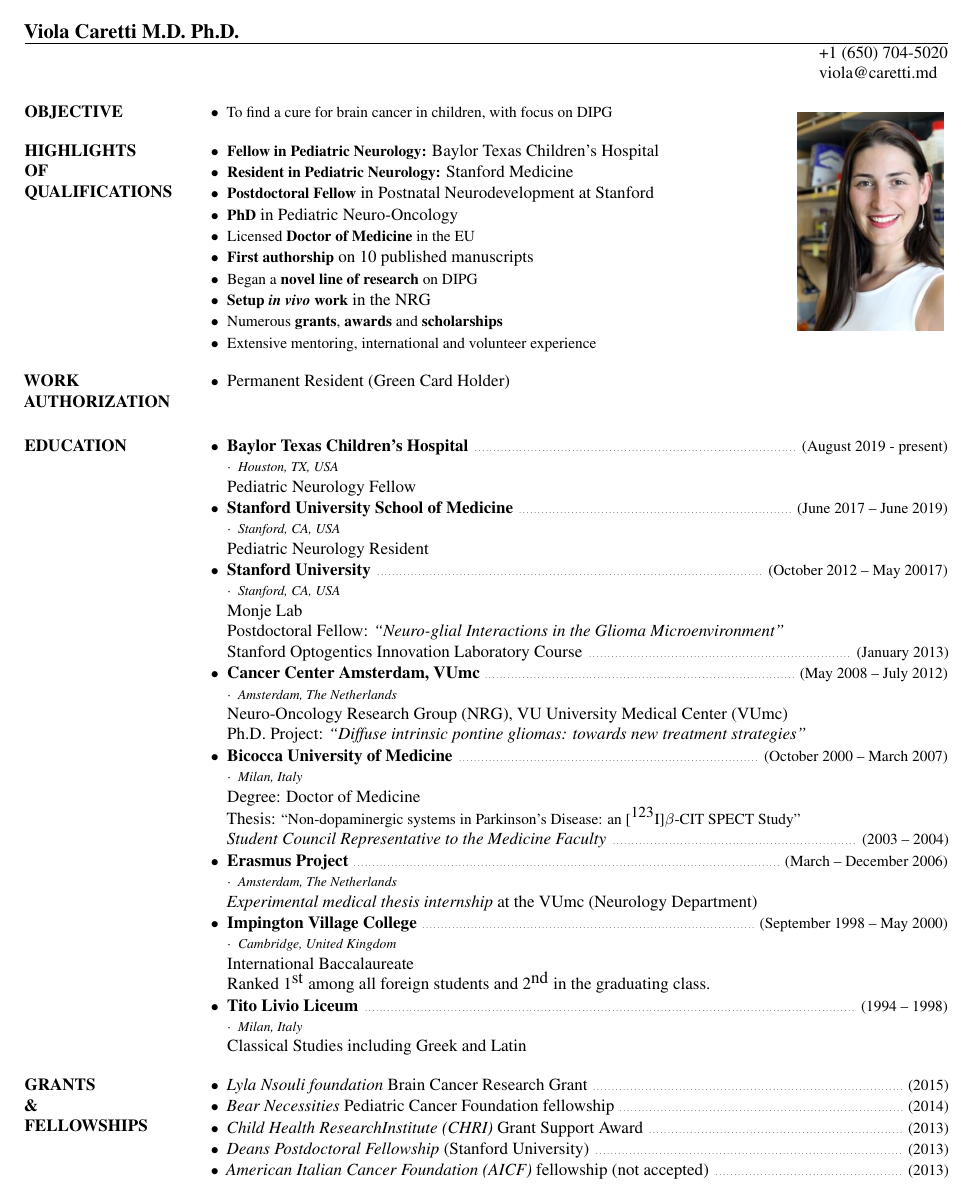
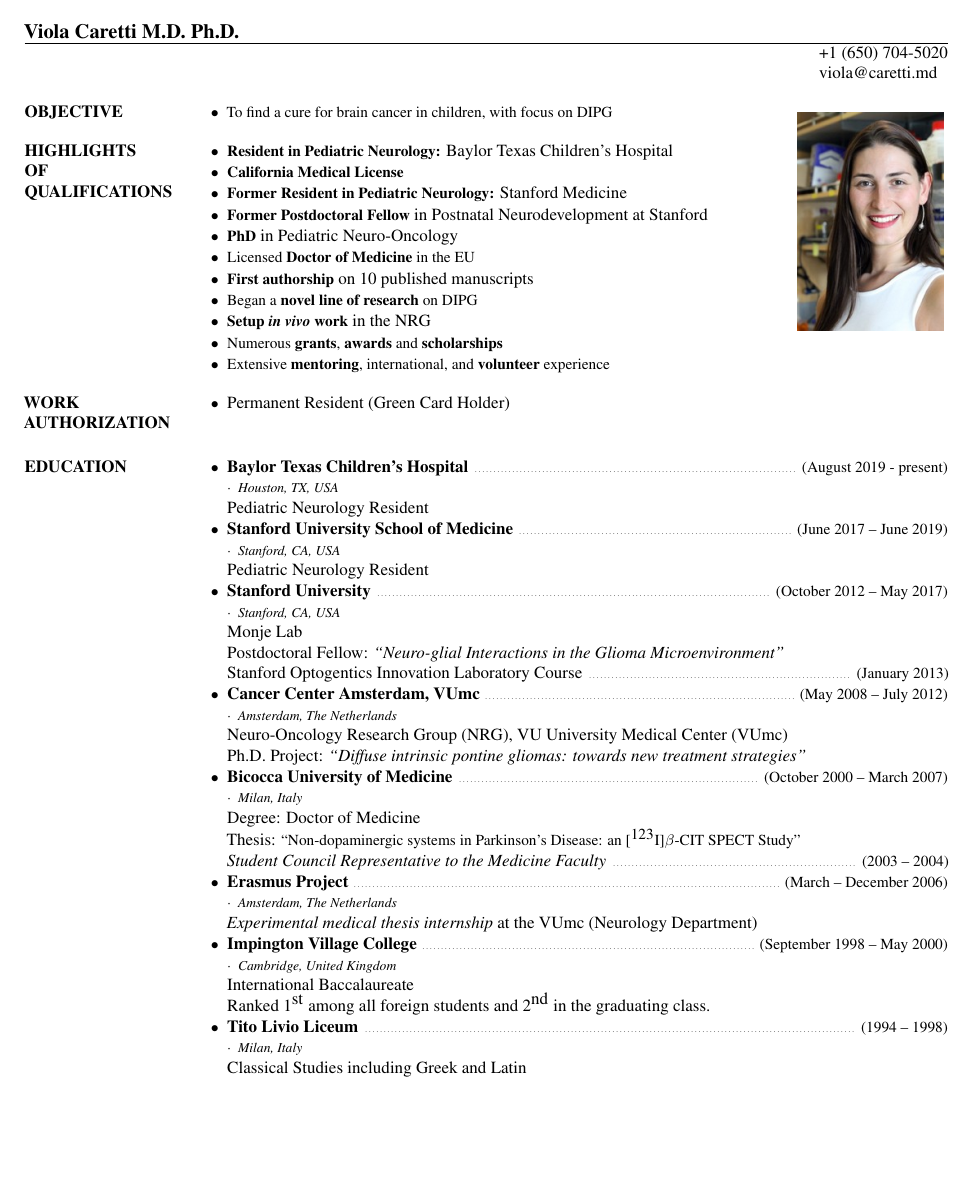
Before and after one commit to nick-codes/caretti-md.github.io, a LaTeX CV (cv.tex): page 1 of 4. Compiled offline with pdfLaTeX.

Commit message:
Various minor updates

```diff
--- a/cv.tex
+++ b/cv.tex
@@ -60,16 +60,17 @@
 
 \section{HIGHLIGHTS \\ OF \\ QUALIFICATIONS}
 \begin{itemize}
-  \item {\small {\bf Fellow in Pediatric Neurology:} Baylor Texas Children's Hospital}
-  \item {\small {\bf Resident in Pediatric Neurology:} Stanford Medicine}
-  \item {\small {\bf Postdoctoral Fellow} in Postnatal Neurodevelopment at Stanford}
+  \item {\small {\bf Resident in Pediatric Neurology:} Baylor Texas Children's Hospital}
+  \item {\small {\bf California Medical License}}
+  \item {\small {\bf Former Resident in Pediatric Neurology:} Stanford Medicine}
+  \item {\small {\bf Former Postdoctoral Fellow} in Postnatal Neurodevelopment at Stanford}
   \item {\small {\bf PhD} in Pediatric Neuro-Oncology}
   \item {\small Licensed {\bf Doctor of Medicine} in the EU}
   \item {\small {\bf First authorship} on 10 published manuscripts}
   \item {\small Began a {\bf novel line of research} on DIPG}
   \item {\small {\bf Setup \emph{in vivo} work} in the NRG}
   \item {\small Numerous {\bf grants}, {\bf awards} and {\bf scholarships}}
-  \item {\small Extensive mentoring, international and volunteer experience}
+  \item {\small Extensive {\bf mentoring}, international, and {\bf volunteer} experience}
 \end{itemize}
 
 \section{WORK \\ AUTHORIZATION}
@@ -83,7 +84,7 @@
 \item {
   \titlestyle{Baylor Texas Children's Hospital} \datestyle{August 2019 - present} \\
   { \placestyle{Houston, TX, USA} } \\
-  Pediatric Neurology Fellow
+  Pediatric Neurology Resident
 }
 \item {
   \titlestyle{Stanford University School of Medicine} \datestyle{June 2017 -- June 2019} \\
@@ -91,7 +92,7 @@
   Pediatric Neurology Resident
 }
 \item {
-  \titlestyle{Stanford University} \datestyle{October 2012 -- May 20017} \\
+  \titlestyle{Stanford University} \datestyle{October 2012 -- May 2017} \\
   { \placestyle{Stanford, CA, USA} } \\
   Monje Lab \\
   Postdoctoral Fellow: \emph{``Neuro-glial Interactions in the Glioma Microenvironment''} \\
```
Also changed, not shown: cv.tex (34 more changed lines).
